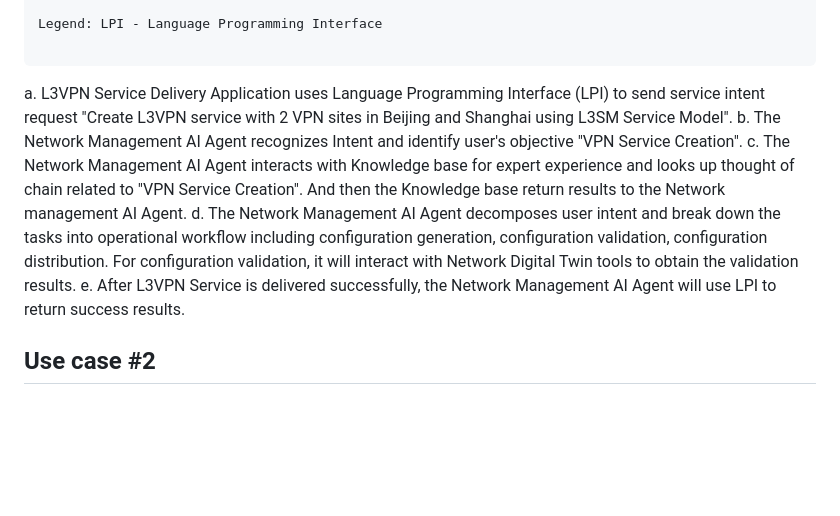
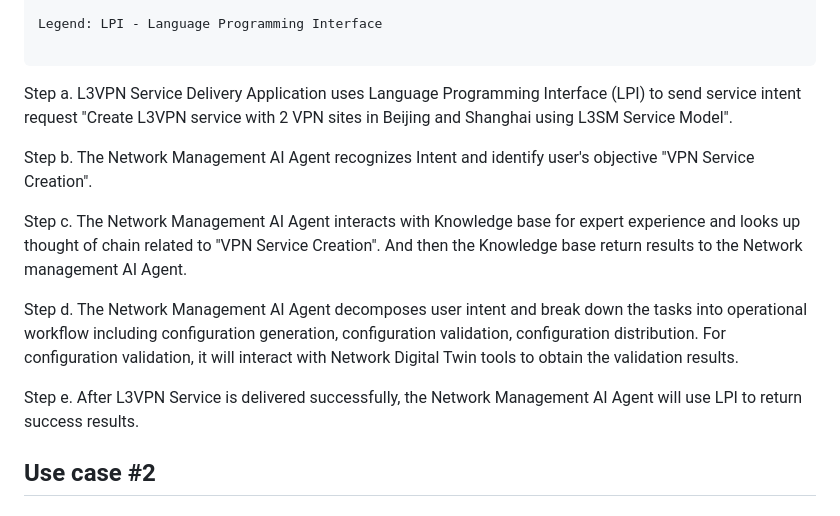
Before and after one commit to billwuqin/agentic-ai-ps, a Markdown page: draft-hong-nmrg-agenticai-ps.md, the part around one of its changes. Drawn GitHub-style; blank space fills up the shorter version.

```diff
--- a/draft-hong-nmrg-agenticai-ps.md
+++ b/draft-hong-nmrg-agenticai-ps.md
@@ -368,16 +369,20 @@ Legend: LPI - Language Programming Interface
 
 ~~~~
 
- a. L3VPN Service Delivery Application uses Language Programming Interface (LPI)
-    to send service intent request "Create L3VPN service with 2 VPN sites in Beijing
-	   and Shanghai using L3SM Service Model".
- b. The Network Management AI Agent recognizes Intent and identify user's objective "VPN Service Creation".
- c. The Network Management AI Agent interacts with Knowledge base for expert experience and looks up thought of chain
-    related to "VPN Service Creation". And then the Knowledge base return results to the Network management AI Agent.
- d. The Network Management AI Agent decomposes user intent and break down the tasks into operational workflow including
-    configuration generation, configuration validation, configuration distribution. For configuration validation, it will
-	   interact with Network Digital Twin tools to obtain the validation results.
- e. After L3VPN Service is delivered successfully, the Network Management AI Agent will use LPI to return success results.
+ Step a. L3VPN Service Delivery Application uses Language Programming Interface (LPI)
+         to send service intent request "Create L3VPN service with 2 VPN sites in Beijing
+	     and Shanghai using L3SM Service Model".
+
+ Step b. The Network Management AI Agent recognizes Intent and identify user's objective "VPN Service Creation".
+
+ Step c. The Network Management AI Agent interacts with Knowledge base for expert experience and looks up thought of chain
+         related to "VPN Service Creation". And then the Knowledge base return results to the Network management AI Agent.
+
+ Step d. The Network Management AI Agent decomposes user intent and break down the tasks into operational workflow including
+         configuration generation, configuration validation, configuration distribution. For configuration validation, it will
+	     interact with Network Digital Twin tools to obtain the validation results.
+
+ Step e. After L3VPN Service is delivered successfully, the Network Management AI Agent will use LPI to return success results.
 
 ## Use case #2
 
```
Also changed, not shown: other parts of draft-hong-nmrg-agenticai-ps.md (+1 -0 lines).
